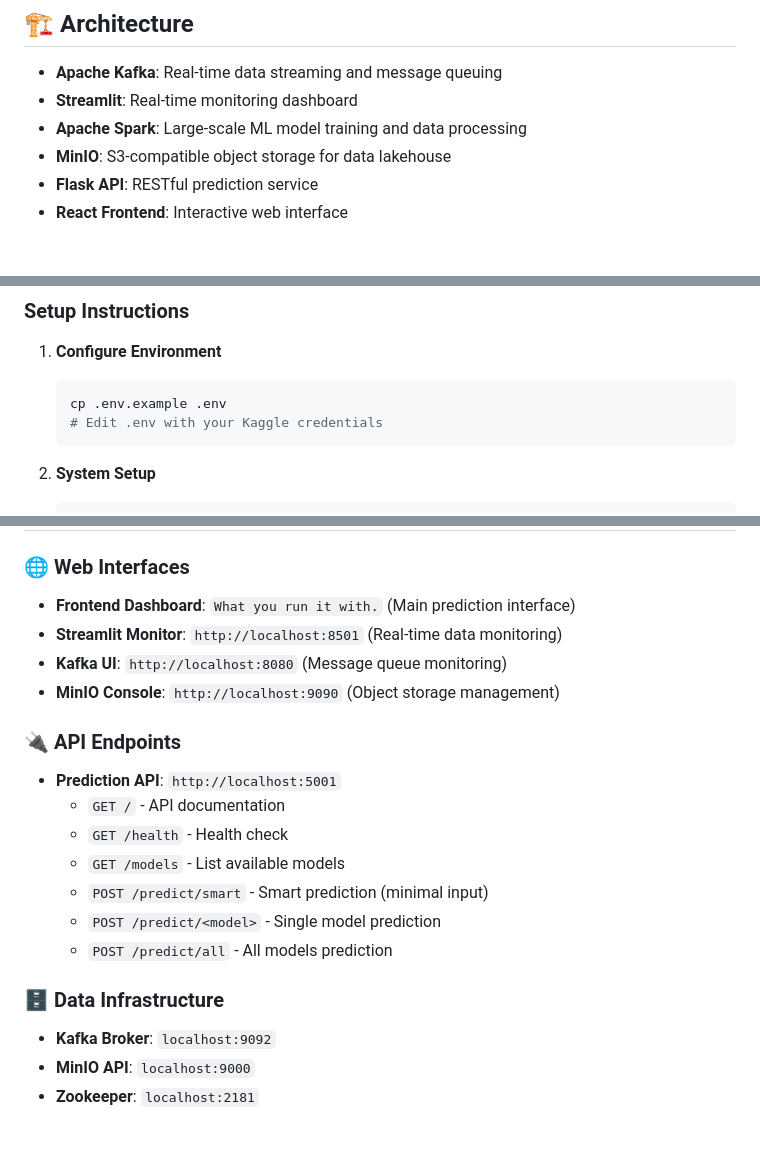
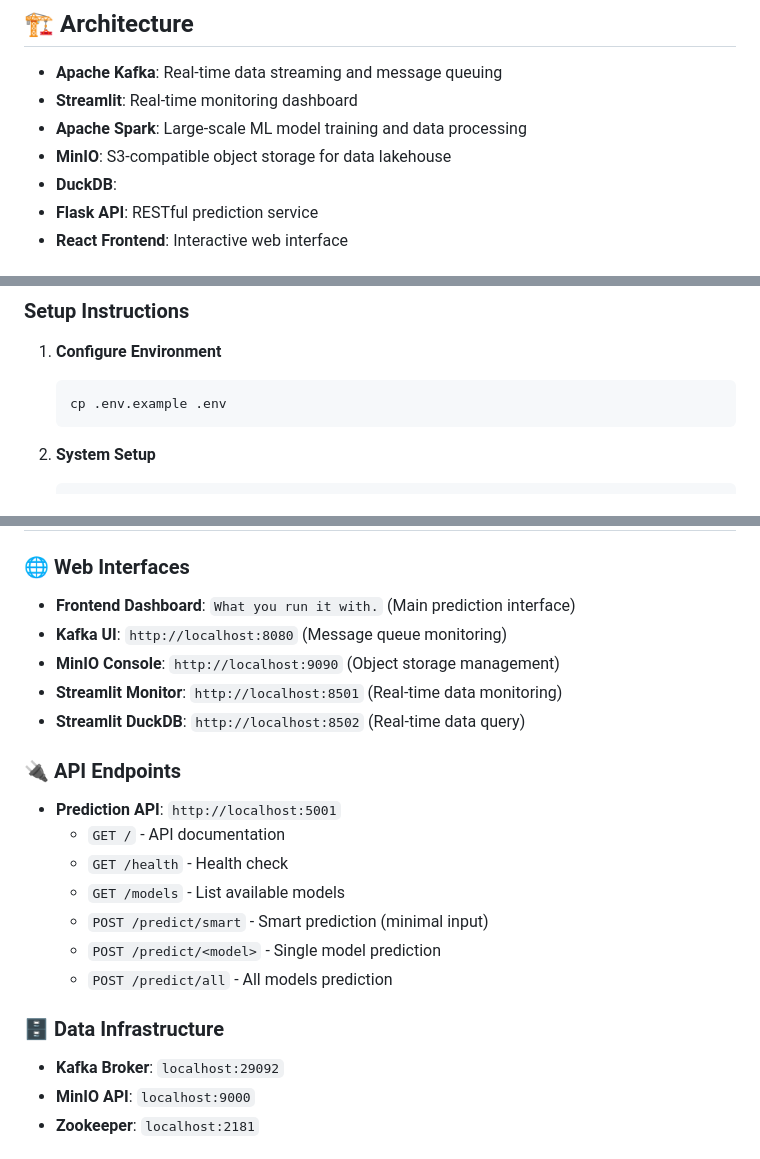
Before and after one commit to krisadityabcde/FP_BigData, a Markdown page: README.md, 3 parts joined by grey strips. Drawn GitHub-style.

Commit message:
docs: update readme

````diff
--- a/README.md
+++ b/README.md
@@ -19,6 +19,7 @@ This project implements a comprehensive big data system for predicting hospital
 - **Streamlit**: Real-time monitoring dashboard
 - **Apache Spark**: Large-scale ML model training and data processing
 - **MinIO**: S3-compatible object storage for data lakehouse
+- **DuckDB**:
 - **Flask API**: RESTful prediction service
 - **React Frontend**: Interactive web interface
 
@@ -33,7 +34,6 @@ This project implements a comprehensive big data system for predicting hospital
 1. **Configure Environment**
    ```bash
    cp .env.example .env
-   # Edit .env with your Kaggle credentials
    ```
 
 2. **System Setup**
@@ -81,9 +81,10 @@ Same commands available for Windows with `.bat` extension.
 
 ### 🌐 Web Interfaces
 - **Frontend Dashboard**: `What you run it with.` (Main prediction interface)
-- **Streamlit Monitor**: `http://localhost:8501` (Real-time data monitoring)
 - **Kafka UI**: `http://localhost:8080` (Message queue monitoring)
 - **MinIO Console**: `http://localhost:9090` (Object storage management)
+- **Streamlit Monitor**: `http://localhost:8501` (Real-time data monitoring)
+- **Streamlit DuckDB**: `http://localhost:8502` (Real-time data query)
 
 ### 🔌 API Endpoints
 - **Prediction API**: `http://localhost:5001`
@@ -95,7 +96,7 @@ Same commands available for Windows with `.bat` extension.
   - `POST /predict/all` - All models prediction
 
 ### 🗄️ Data Infrastructure
-- **Kafka Broker**: `localhost:9092`
+- **Kafka Broker**: `localhost:29092`
 - **MinIO API**: `localhost:9000`
 - **Zookeeper**: `localhost:2181`
 
````
